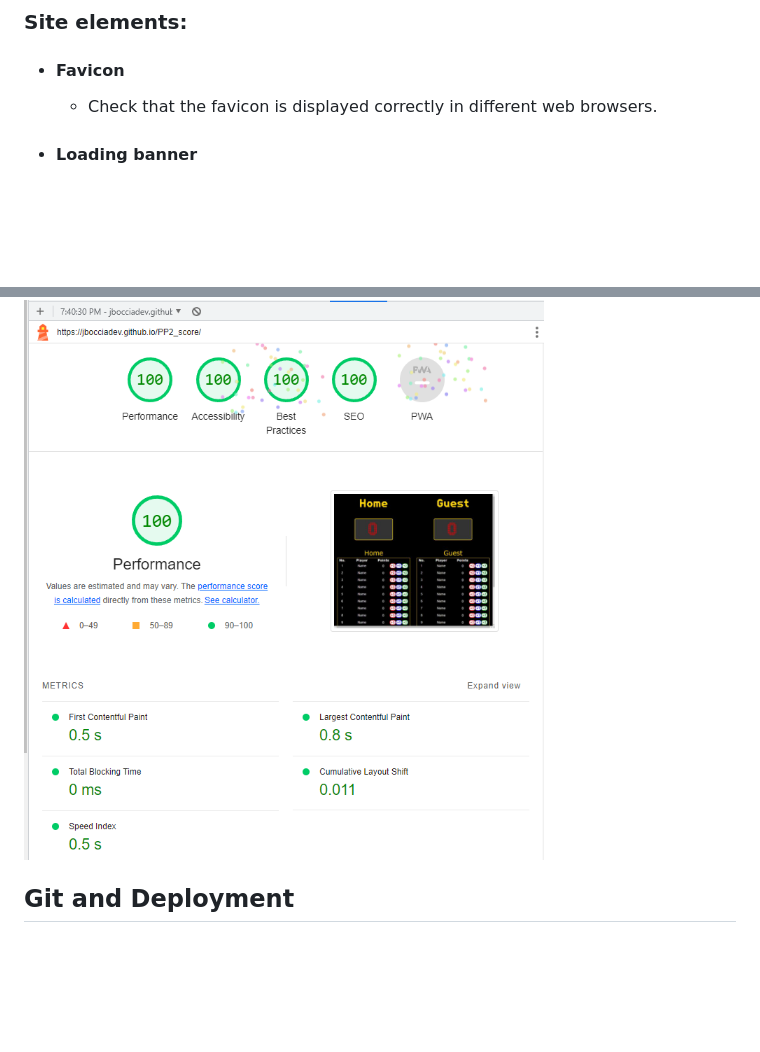
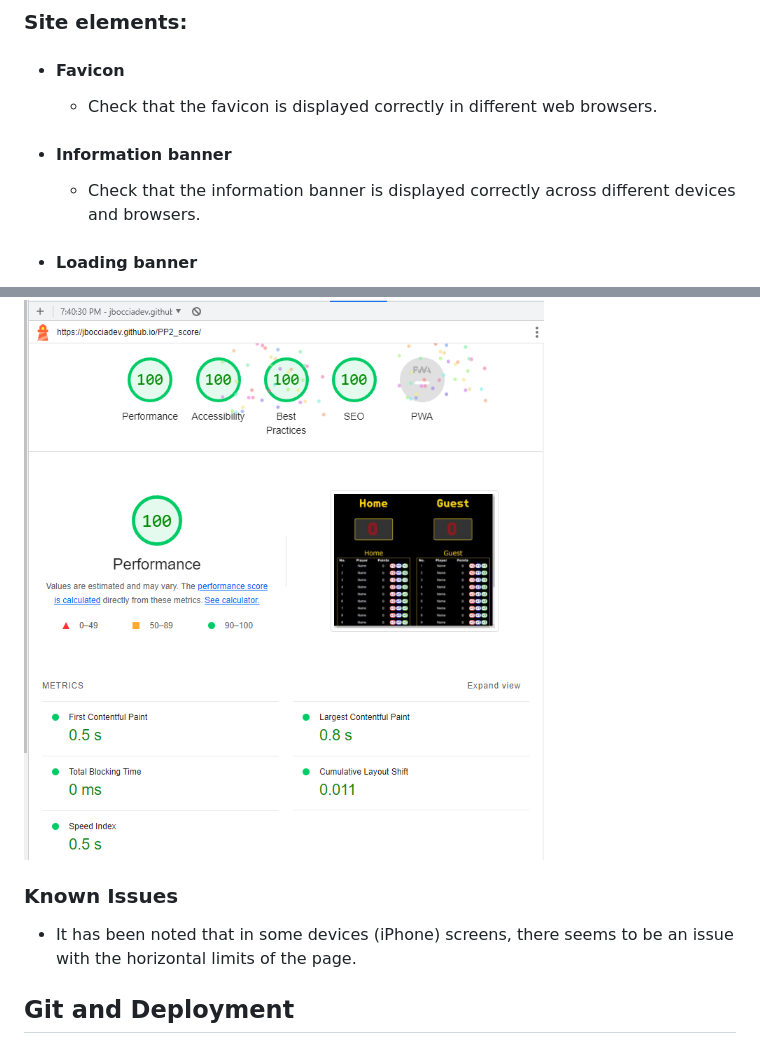
Before and after one commit to jbocciadev/PP2, a Markdown page: README.md, 2 parts joined by grey strips. Drawn GitHub-style; blank space fills up the shorter version.

Commit message:
Add known issue to README file.

```diff
--- a/README.md
+++ b/README.md
@@ -115,6 +115,9 @@ Based on the data presented by [Statcounter](https://gs.statcounter.cm/browser-m
   - #### Favicon
     - Check that the favicon is displayed correctly in different web browsers.
 
+  - #### Information banner
+    - Check that the information banner is displayed correctly across different devices and browsers.
+
   - #### Loading banner
     - Check that the loading banner is presented and removed as designed in different devices and browsers.
 
@@ -185,6 +188,10 @@ No errors were found. All warning messages presented by the validators were revi
 
    ![Lighthouse](/assets/media/score_lighthouse_test_desktop.PNG)
 
+
+### __Known Issues__
+  - It has been noted that in some devices (iPhone) screens, there seems to be an issue with the horizontal limits of the page.
+
 ## Git and Deployment
 
 ### Git Hub, Code Anywhere and Gitpod
```
